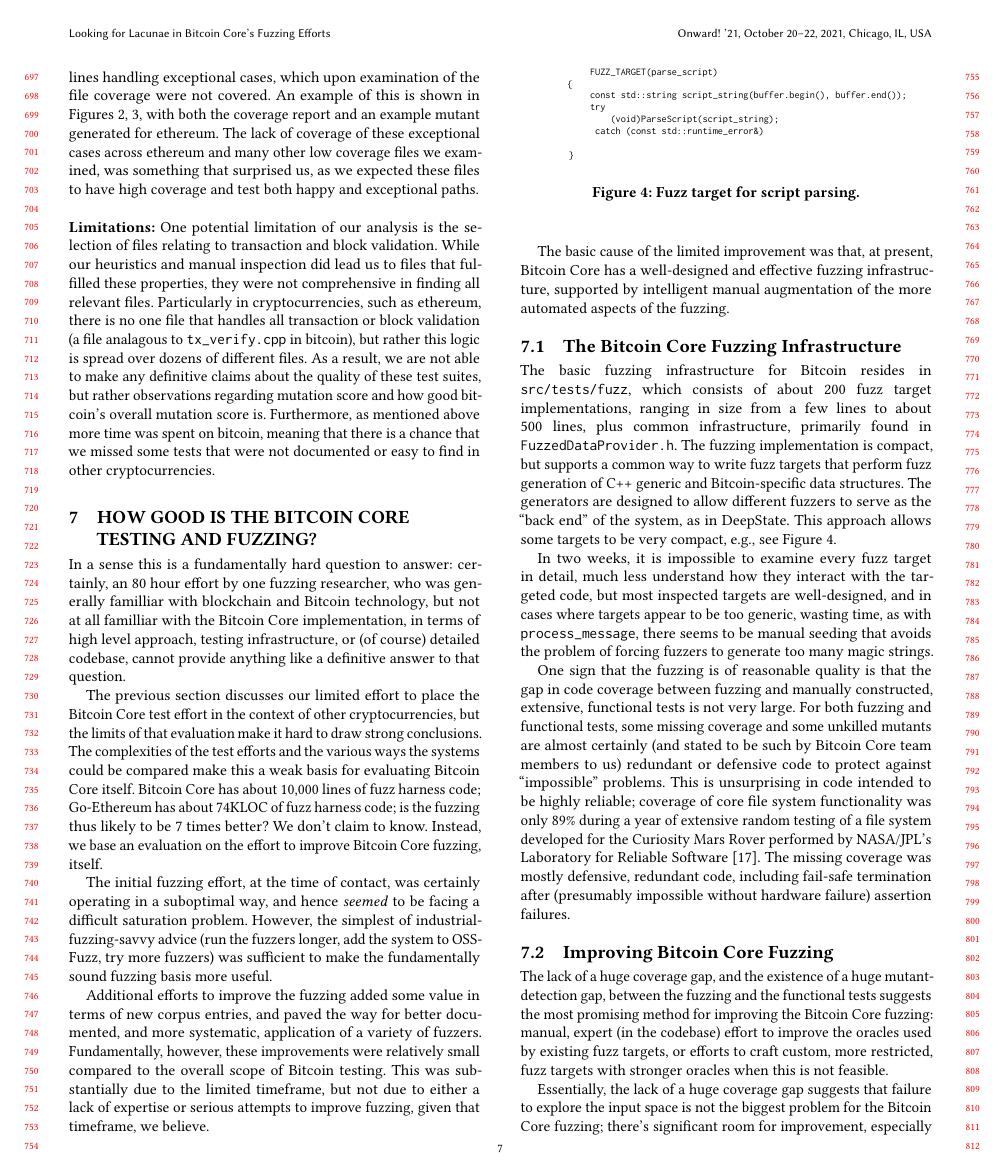
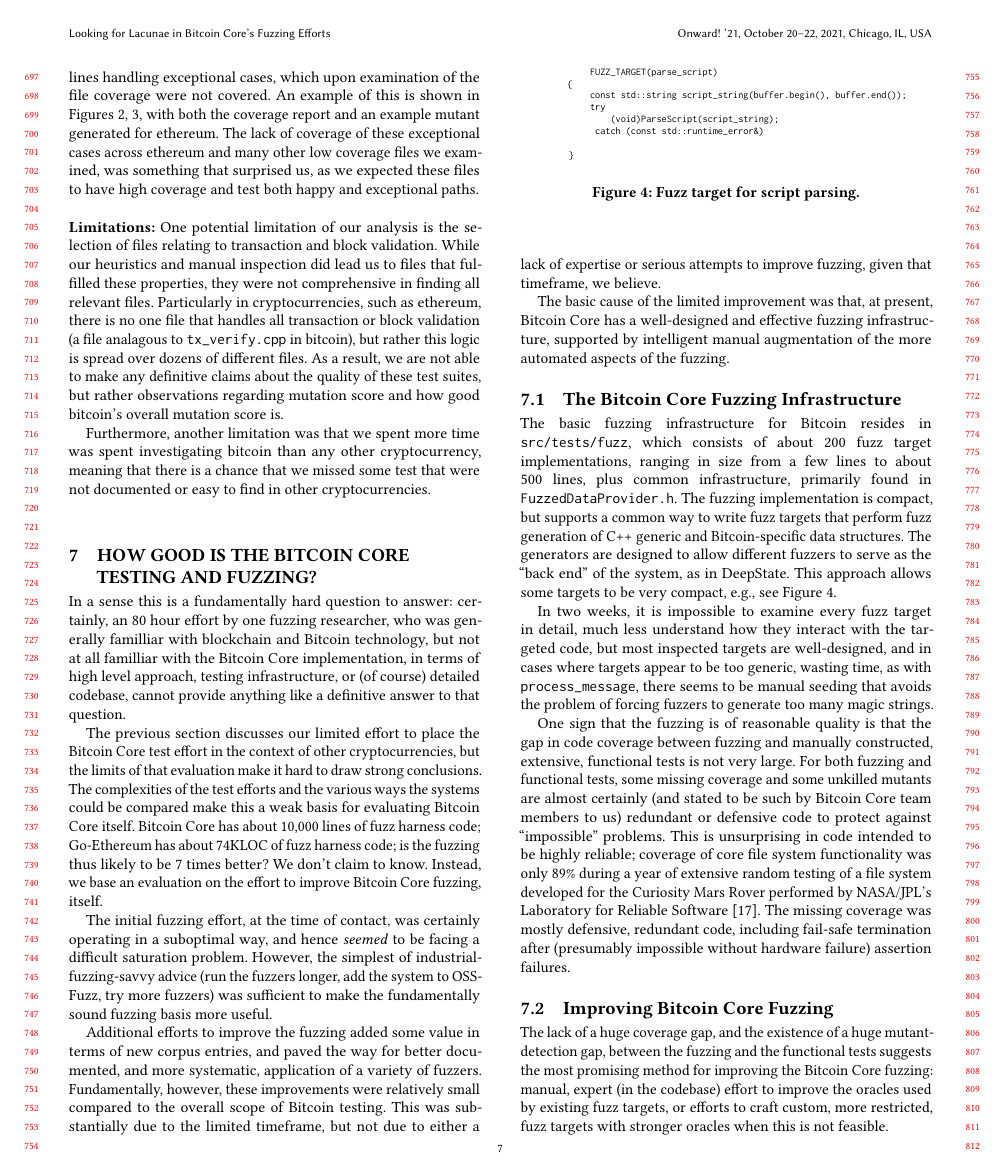
Before and after one commit to agroce/icseseip21, a LaTeX paper (main.tex, which reads mutation.tex): page 7 of 9. Compiled offline with pdfLaTeX.

Commit message:
Formatting update for section 6

```diff
--- a/mutation.tex
+++ b/mutation.tex
@@ -185,5 +185,7 @@
 \noindent \textbf{Limitations:} One potential limitation of our analysis is the selection of files relating to transaction and block validation. While our heuristics and manual inspection did lead us to files that fulfilled these
 properties, they were not comprehensive in finding all relevant files. Particularly in cryptocurrencies, such as ethereum, there is no one file that handles all transaction or block validation (a file analagous
 to {\tt tx\_verify.cpp}  in bitcoin), but rather this logic is spread over dozens of different files. As a result, we are not able to make any definitive claims about the quality of these test suites, but rather
-observations regarding mutation score and how good bitcoin's overall mutation score is. Furthermore, as mentioned above more time was spent on bitcoin, meaning that there is a chance that we missed
-some tests that were not documented or easy to find in other cryptocurrencies.
+observations regarding mutation score and how good bitcoin's overall mutation score is.
+
+Furthermore, another limitation was that we spent more time was spent investigating bitcoin than any other cryptocurrency, meaning that there is a chance that we missed
+some test that were not documented or easy to find in other cryptocurrencies.
```
